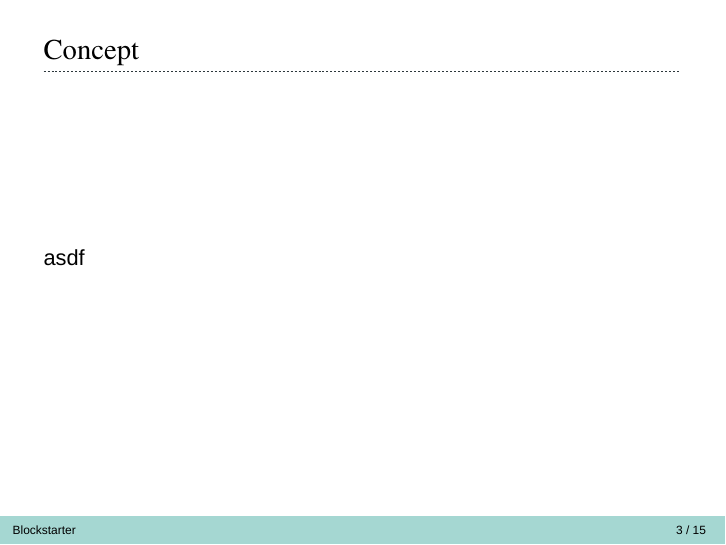
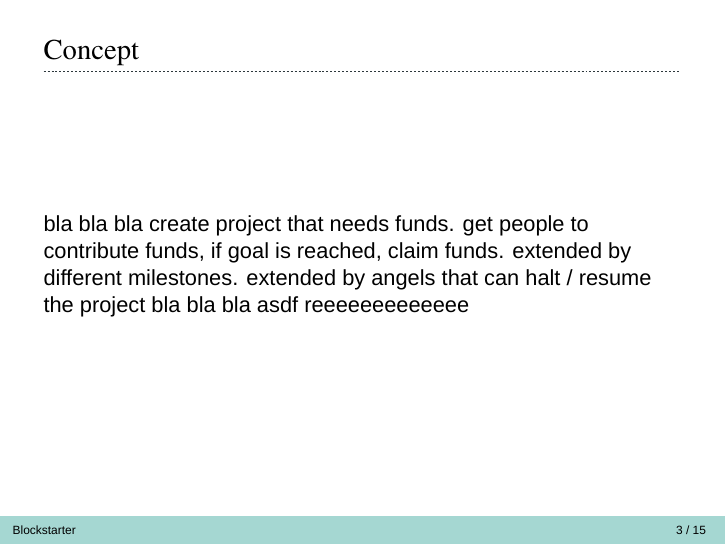
Before and after one commit to LukasStoeckli/Blockstarter, LaTeX slides (presentation/presentation.tex): page 3 of 15. Compiled offline with XeLaTeX; a missing font is replaced by an installed copy or a similar font.

```diff
--- a/presentation/presentation.tex
+++ b/presentation/presentation.tex
@@ -85,12 +85,7 @@
 
 
 \begin{frame}{Concept}
-asdf
-%\begin{figure}
-%\centering
-%\includegraphics[width=0.8\textwidth]{resources/iiifRegion.png}
-%\caption{.../125,15,120,140/full/0/default.jpg}
-%\end{figure}
+bla bla bla create project that needs funds. get people to contribute funds, if goal is reached, claim funds. extended by different milestones. extended by angels that can halt / resume the project bla bla bla asdf reeeeeeeeeeeee
 \end{frame}
 
 
```
Also changed, not shown: presentation/presentation.pdf.
